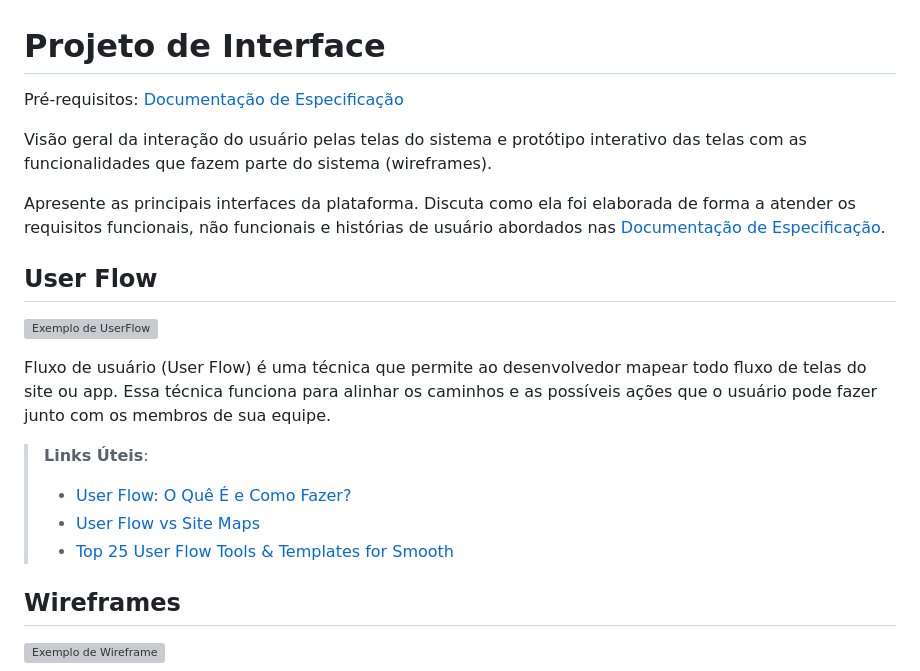
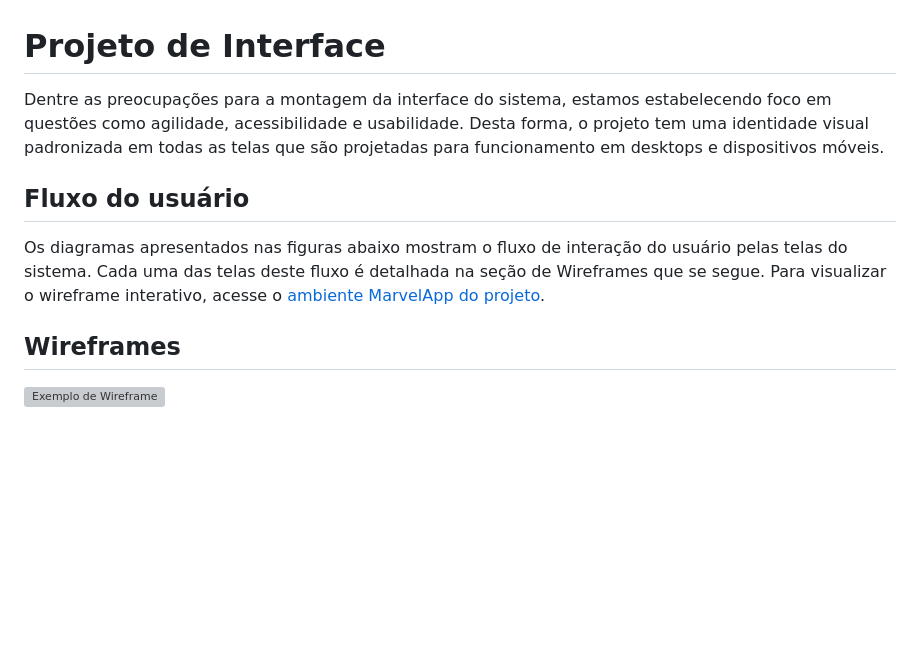
Before and after one commit to ICEI-PUC-Minas-PMV-ADS/pmv-ads-2022-2-e1-proj-web-t2-seguranca_informacao, a Markdown page: docs/04-Projeto de Interface.md, the part around the change. Drawn GitHub-style; blank space fills up the shorter version; grey boxes are pictures that could not be loaded.

Commit message:
Inclusão do projeto de interface

```diff
--- a/docs/04-Projeto de Interface.md
+++ b/docs/04-Projeto de Interface.md
@@ -1,22 +1,13 @@
 
 # Projeto de Interface
 
-<span style="color:red">Pré-requisitos: <a href="2-Especificação do Projeto.md"> Documentação de Especificação</a></span>
+Dentre as preocupações para a montagem da interface do sistema, estamos estabelecendo foco em questões como agilidade, acessibilidade e usabilidade. Desta forma, o projeto tem uma identidade visual padronizada em todas as telas que são projetadas para funcionamento em desktops e dispositivos móveis.
 
-Visão geral da interação do usuário pelas telas do sistema e protótipo interativo das telas com as funcionalidades que fazem parte do sistema (wireframes).
+## Fluxo do usuário
 
- Apresente as principais interfaces da plataforma. Discuta como ela foi elaborada de forma a atender os requisitos funcionais, não funcionais e histórias de usuário abordados nas <a href="2-Especificação do Projeto.md"> Documentação de Especificação</a>.
+Os diagramas apresentados nas figuras abaixo mostram o fluxo de interação do usuário pelas telas do sistema.
+Cada uma das telas deste fluxo é detalhada na seção de Wireframes que se segue. Para visualizar o wireframe interativo, acesse o [ambiente MarvelApp do projeto](https://app.moqups.com/CSq48rItB6ZC77nu99fnhuYfU07mzKEV/view/page/a4d0168da).
 
-## User Flow
-
-![Exemplo de UserFlow](img/userflow.jpg)
-
-Fluxo de usuário (User Flow) é uma técnica que permite ao desenvolvedor mapear todo fluxo de telas do site ou app. Essa técnica funciona para alinhar os caminhos e as possíveis ações que o usuário pode fazer junto com os membros de sua equipe.
-
-> **Links Úteis**:
-> - [User Flow: O Quê É e Como Fazer?](https://medium.com/7bits/fluxo-de-usu%C3%A1rio-user-flow-o-que-%C3%A9-como-fazer-79d965872534)
-> - [User Flow vs Site Maps](http://designr.com.br/sitemap-e-user-flow-quais-as-diferencas-e-quando-usar-cada-um/)
-> - [Top 25 User Flow Tools & Templates for Smooth](https://www.mockplus.com/blog/post/user-flow-tools)
 
 
 ## Wireframes
```
Also changed, not shown: docs/img/Fluxo_desktop.PNG (added), docs/img/Fluxo_mobile.PNG (added).
